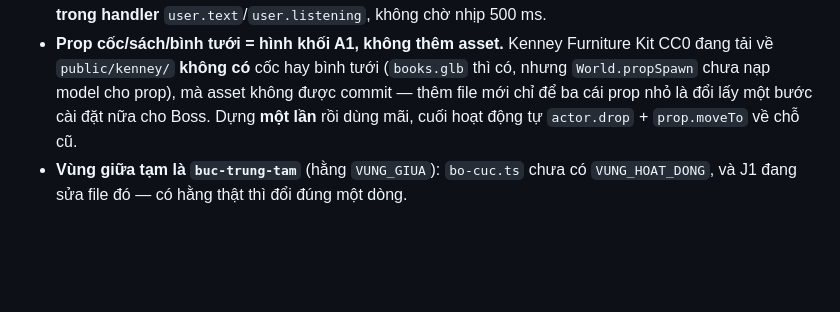
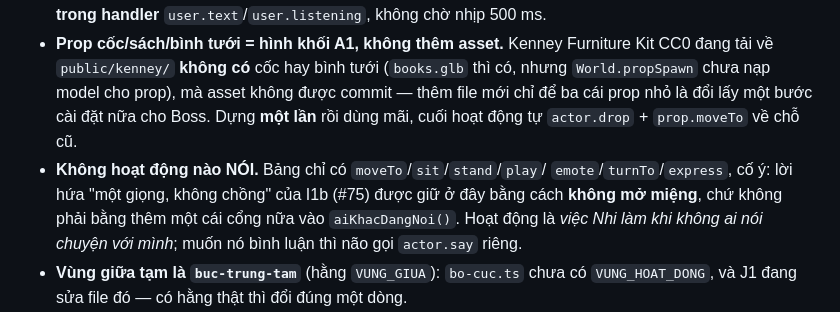
Before and after one commit to Genesis-ryan-84-0567536339/Gen-Stage, a Markdown page: CLAUDE.md, the part around the change. Drawn GitHub-style; blank space fills up the shorter version.

Commit message:
CLAUDE.md: ghi rõ hoạt động không nói (giữ lời hứa một giọng của I1b)

```diff
--- a/CLAUDE.md
+++ b/CLAUDE.md
@@ -1191,6 +1191,11 @@ kế đầy đủ: `docs/spec/actor-api.md` mục **3.2f**. Bằng chứng Firef
   mà asset không được commit — thêm file mới chỉ để ba cái prop nhỏ là đổi lấy
   một bước cài đặt nữa cho Boss. Dựng **một lần** rồi dùng mãi, cuối hoạt động
   tự `actor.drop` + `prop.moveTo` về chỗ cũ.
+- **Không hoạt động nào NÓI.** Bảng chỉ có `moveTo`/`sit`/`stand`/`play`/
+  `emote`/`turnTo`/`express`, cố ý: lời hứa "một giọng, không chồng" của I1b
+  (#75) được giữ ở đây bằng cách **không mở miệng**, chứ không phải bằng thêm
+  một cái cổng nữa vào `aiKhacDangNoi()`. Hoạt động là *việc Nhi làm khi không
+  ai nói chuyện với mình*; muốn nó bình luận thì não gọi `actor.say` riêng.
 - **Vùng giữa tạm là `buc-trung-tam`** (hằng `VUNG_GIUA`): `bo-cuc.ts` chưa có
   `VUNG_HOAT_DONG`, và J1 đang sửa file đó — có hằng thật thì đổi đúng một dòng.
 - **Cạm bẫy đo trên sân khấu giả, bản J2**: hành động giả dài **20 ms thật**
```
